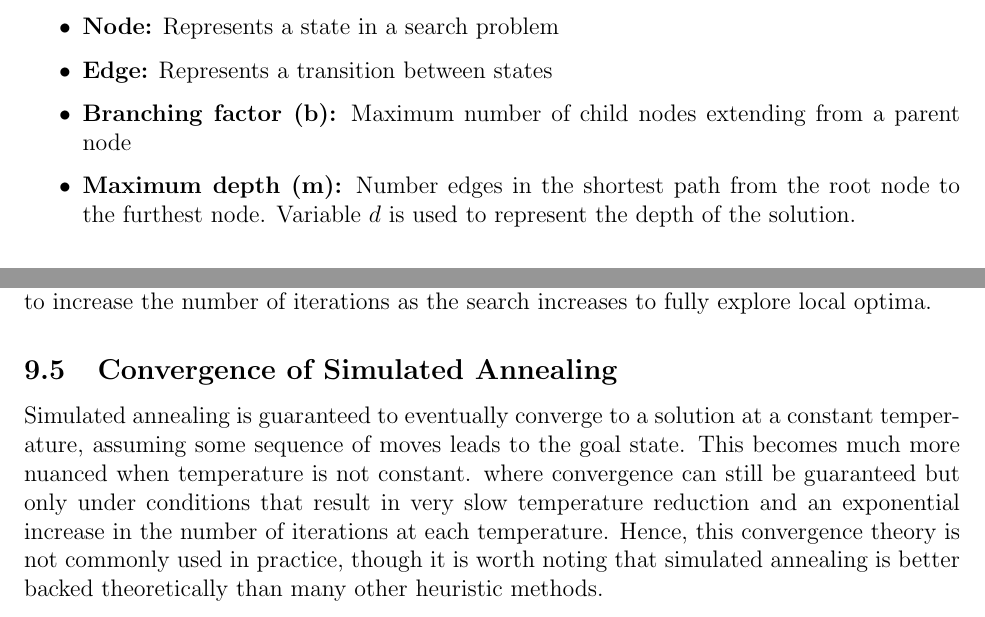
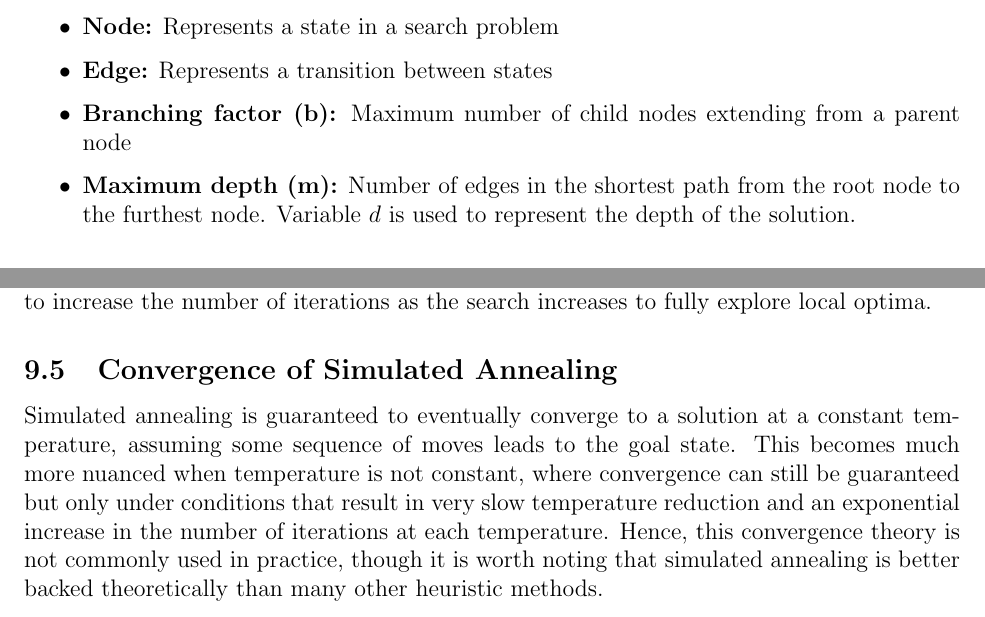
Before and after one commit to m-socha/ECE-457A-Notes, a LaTeX document (notes.tex): two parts of pages 10 and 23 of 29, joined at a grey line, cut so that both start at the same text. Compiled offline with pdfLaTeX.

Commit message:
Add a few minor fixes.

```diff
--- a/notes.tex
+++ b/notes.tex
@@ -167,7 +167,7 @@
         \item \textbf{Node:} Represents a state in a search problem
         \item \textbf{Edge:} Represents a transition between states
         \item \textbf{Branching factor (b):} Maximum number of child nodes extending from a parent node
-        \item \textbf{Maximum depth (m):} Number edges in the shortest path from the root node to the furthest node.
+        \item \textbf{Maximum depth (m):} Number of edges in the shortest path from the root node to the furthest node.
         Variable $d$ is used to represent the depth of the solution.
       \end{itemize}
 
@@ -544,7 +544,7 @@
 
     \subsection{Convergence of Simulated Annealing}
       Simulated annealing is guaranteed to eventually converge to a solution at a constant temperature, assuming some sequence of moves leads to the goal state. This becomes much
-      more nuanced when temperature is not constant. where convergence can still be guaranteed but only under conditions that result in very slow temperature reduction and an
+      more nuanced when temperature is not constant, where convergence can still be guaranteed but only under conditions that result in very slow temperature reduction and an
       exponential increase in the number of iterations at each temperature. Hence, this convergence theory is not commonly used in practice, though it is worth noting that
       simulated annealing is better backed theoretically than many other heuristic methods.
 
```
Also changed, not shown: notes.pdf.
